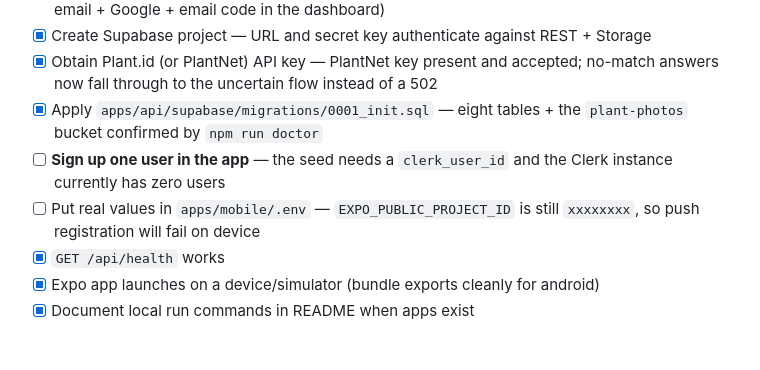
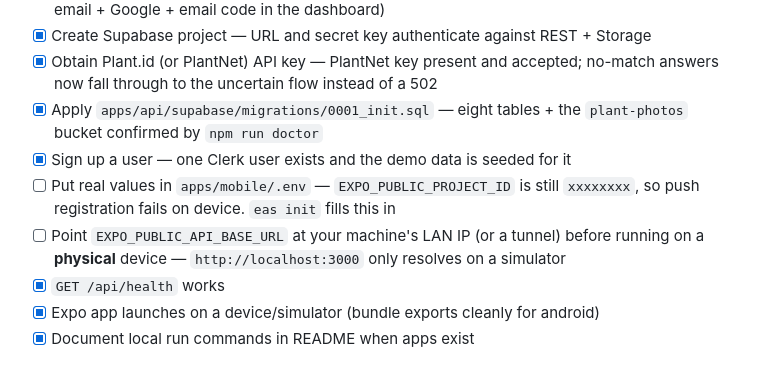
Before and after one commit to smurzzz/leafCare, a Markdown page: docs/tasks.md, the part around the change. GitHub-like rendering.

Commit message:
Mark the sign-up task done and add the device run prerequisites
The Clerk instance now has a user and the demo data is seeded, so the sign-up
item no longer needs attention. Adds the two settings a physical device needs
first: the real Expo project id and a LAN address for the API.

```diff
--- a/docs/tasks.md
+++ b/docs/tasks.md
@@ -14,10 +14,11 @@ Use this as the implementation backlog. Check items in PRs / changelog when done
       answers now fall through to the uncertain flow instead of a 502
 - [x] Apply `apps/api/supabase/migrations/0001_init.sql` — eight tables + the
       `plant-photos` bucket confirmed by `npm run doctor`
-- [ ] **Sign up one user in the app** — the seed needs a `clerk_user_id` and the Clerk
-      instance currently has zero users
+- [x] Sign up a user — one Clerk user exists and the demo data is seeded for it
 - [ ] Put real values in `apps/mobile/.env` — `EXPO_PUBLIC_PROJECT_ID` is still `xxxxxxxx`,
-      so push registration will fail on device
+      so push registration fails on device. `eas init` fills this in
+- [ ] Point `EXPO_PUBLIC_API_BASE_URL` at your machine's LAN IP (or a tunnel) before
+      running on a **physical** device — `http://localhost:3000` only resolves on a simulator
 - [x] `GET /api/health` works
 - [x] Expo app launches on a device/simulator (bundle exports cleanly for android)
 - [x] Document local run commands in README when apps exist
```
